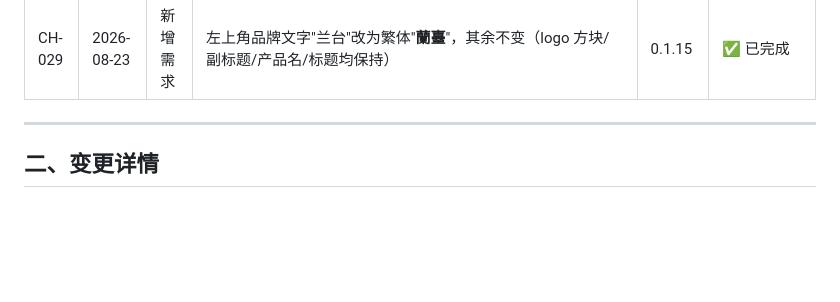
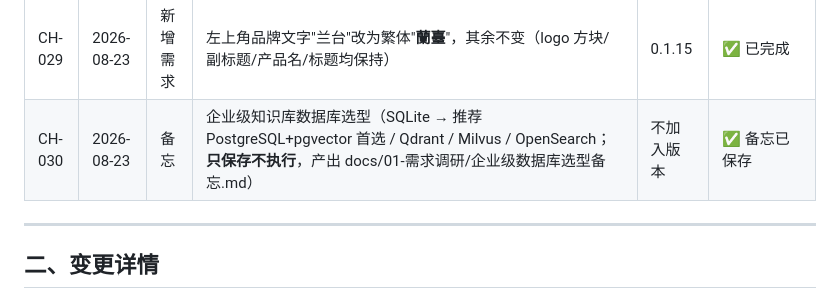
Before and after one commit to awardat/lantai, a Markdown page: docs/04-风控管理/需求变更记录.md, the part around the change. Drawn GitHub-style; blank space fills up the shorter version.

Commit message:
docs: 企业级知识库数据库选型备忘(只保存不执行)-推荐PostgreSQL+pgvector首选/Qdrant/Milvus/OpenSearch备选+企业落地配套要素; 登记需求池R118与变更记录CH-030

```diff
--- a/docs/04-风控管理/需求变更记录.md
+++ b/docs/04-风控管理/需求变更记录.md
@@ -41,6 +41,7 @@
 | CH-027 | 2026-08-23 | 缺陷修复 | PDF 预览触发下载修复：`preview/raw` 的 FileResponse 默认 `attachment`（传了 filename）→ iframe 遵循下载头；改为 `content_disposition_type="inline"` 内联显示 | 0.1.13 | ✅ 已完成 |
 | CH-028 | 2026-08-23 | 新增需求 | 生成 logo：繁体"蘭臺"二字横排、回字形（回纹）边框印章风 SVG | 0.1.14 | ⛔ **已撤销**（用户指示暂时撤销，版本回退 0.1.13） |
 | CH-029 | 2026-08-23 | 新增需求 | 左上角品牌文字"兰台"改为繁体"**蘭臺**"，其余不变（logo 方块/副标题/产品名/标题均保持） | 0.1.15 | ✅ 已完成 |
+| CH-030 | 2026-08-23 | 备忘 | 企业级知识库数据库选型（SQLite → 推荐 PostgreSQL+pgvector 首选 / Qdrant / Milvus / OpenSearch；**只保存不执行**，产出 docs/01-需求调研/企业级数据库选型备忘.md） | 不加入版本 | ✅ 备忘已保存 |
 
 ---
 
```
Also changed, not shown: docs/01-需求调研/企业级数据库选型备忘.md (added, +49 -0 lines), docs/01-需求调研/需求池管理表.md (+1 -0 lines).
